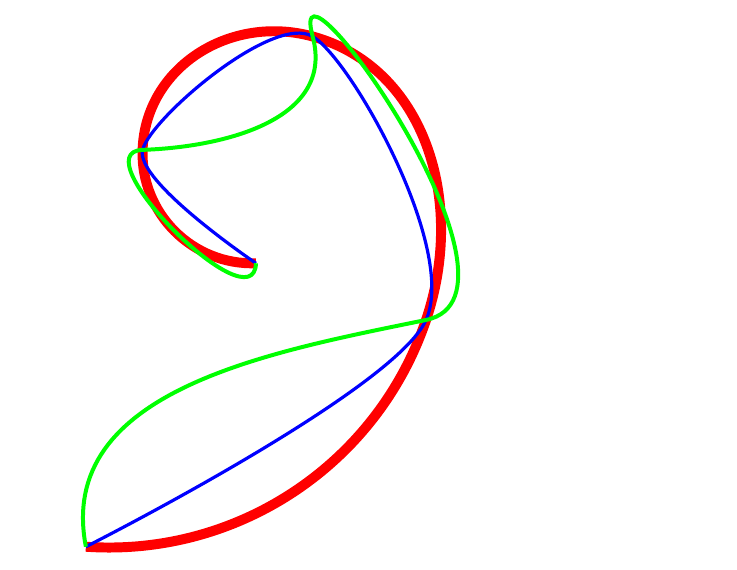
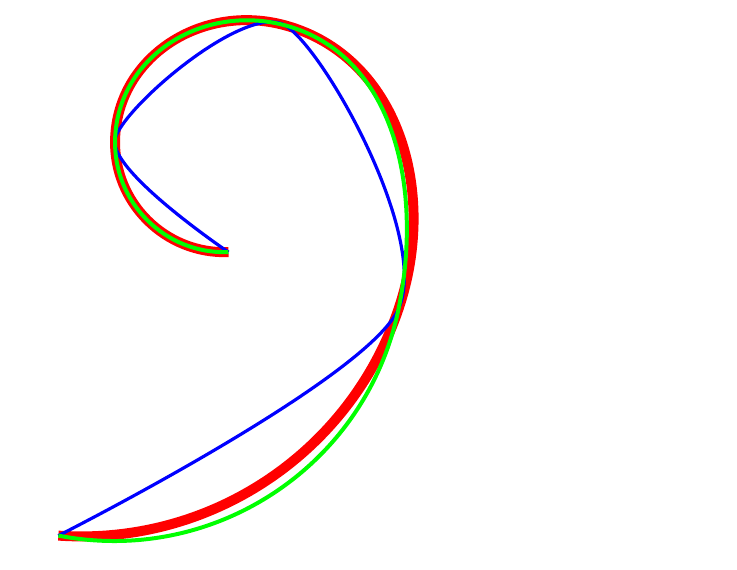
Before and after one commit to loopspace/hobby, a LaTeX document (hobby_test.tex): part of page 1 of 3, cut at the place of the change. Compiled offline with pdfLaTeX.

Commit message:
Added quick Hobby code to main file (strange error when compiling documentation, though)

```diff
--- a/hobby_test.tex
+++ b/hobby_test.tex
@@ -4,114 +4,9 @@
 \usepackage{tikz}
 \usetikzlibrary{hobby}
 
-\makeatletter
-\tikzset{
-  quick curve through/.style={%
-    to path={%
-      \pgfextra{%
-      \tikz@scan@one@point\pgfutil@firstofone(\tikztostart)%
-        \edef\hobby@qpointa{\noexpand\pgfqpoint{\the\pgf@x}{\the\pgf@y}}%
-        \def\hobby@qpoints{}%
-        \def\hobby@quick@path{}%
-        \def\hobby@angle{}%
-        \def\arg{#1}%
-        \tikz@scan@one@point\hobby@quick#1 (\tikztotarget)\relax
-      }
-      \hobby@quick@path
-    }
-  }
-}
-
-\pgfmathsetmacro\hobby@sf{10cm}
-
-\def\hobby@quick#1{%
-  \ifx\hobby@qpoints\pgfutil@empty
-  \else
-  #1%
-  \pgf@xb=\pgf@x
-  \pgf@yb=\pgf@y
-  \hobby@qpointa
-  \pgf@xa=\pgf@x
-  \pgf@ya=\pgf@y
-  \advance\pgf@xb by -\pgf@xa
-  \advance\pgf@yb by -\pgf@ya
-  \pgfmathsetmacro\hobby@done{sqrt((\pgf@xb/\hobby@sf)^2 + (\pgf@yb/\hobby@sf)^2)}%
-  \pgfmathsetmacro\hobby@omegaone{rad(atan2(\pgf@xb,\pgf@yb))}%
-  \hobby@qpoints
-  \advance\pgf@xa by -\pgf@x
-  \advance\pgf@ya by -\pgf@y
-  \pgfmathsetmacro\hobby@dzero{sqrt((\pgf@xa/\hobby@sf)^2 + (\pgf@ya/\hobby@sf)^2)}%
-  \pgfmathsetmacro\hobby@omegazero{rad(atan2(\pgf@xa,\pgf@ya))}%
-  \pgfmathsetmacro\hobby@psi{\hobby@omegaone - \hobby@omegazero}%
-  \pgfmathsetmacro\hobby@psi{\hobby@psi > pi ? \hobby@psi - 2*pi : \hobby@psi}%
-  \pgfmathsetmacro\hobby@psi{\hobby@psi < -pi ? \hobby@psi + 2*pi : \hobby@psi}%
-  \ifx\hobby@angle\pgfutil@empty
-  \pgfmathsetmacro\hobby@thetaone{-\hobby@psi * \hobby@done /(\hobby@done + \hobby@dzero)}%
-  \pgfmathsetmacro\hobby@thetazero{-\hobby@psi - \hobby@thetaone}%
-  \let\hobby@phione=\hobby@thetazero
-  \let\hobby@phitwo=\hobby@thetaone
-  \else
-  \let\hobby@thetazero=\hobby@angle
-  \pgfmathsetmacro\hobby@thetaone{-(2 * \hobby@psi + \hobby@thetazero) * \hobby@done / (2 * \hobby@done + \hobby@dzero)}%
-  \pgfmathsetmacro\hobby@phione{-\hobby@psi - \hobby@thetaone}%
-  \let\hobby@phitwo=\hobby@thetaone
-  \fi
-  \let\hobby@angle=\hobby@thetaone
-  \pgfmathsetmacro\hobby@alpha{%
-    sqrt(2) * (sin(\hobby@thetazero r) - 1/16 * sin(\hobby@phione r)) * (sin(\hobby@phione r) - 1/16 * sin(\hobby@thetazero r)) * (cos(\hobby@thetazero r) - cos(\hobby@phione r))}%
-  \pgfmathsetmacro\hobby@rho{%
-    (2 + \hobby@alpha)/(1 + (1 - (3 - sqrt(5))/2) * cos(\hobby@thetazero r) +  (3 - sqrt(5))/2 * cos(\hobby@phione r))}%
-  \pgfmathsetmacro\hobby@sigma{%
-    (2 - \hobby@alpha)/(1 + (1 - (3 - sqrt(5))/2) * cos(\hobby@phione r) +  (3 - sqrt(5))/2 * cos(\hobby@thetazero r))}%
-  \hobby@qpoints
-  \pgf@xa=\pgf@x
-  \pgf@ya=\pgf@y
-  \pgfmathsetlength\pgf@xa{%
-    \pgf@xa + \hobby@dzero * \hobby@rho * cos((\hobby@thetazero + \hobby@omegazero) r)/3*\hobby@sf}%
-  \pgfmathsetlength\pgf@ya{%
-    \pgf@ya + \hobby@dzero * \hobby@rho * sin((\hobby@thetazero + \hobby@omegazero) r)/3*\hobby@sf}%
-  \hobby@qpointa
-  \pgf@xb=\pgf@x
-  \pgf@yb=\pgf@y
-  \pgfmathsetlength\pgf@xb{%
-    \pgf@xb - \hobby@dzero * \hobby@sigma * cos((-\hobby@phione + \hobby@omegazero) r)/3*\hobby@sf}%
-  \pgfmathsetlength\pgf@yb{%
-    \pgf@yb - \hobby@dzero * \hobby@sigma * sin((-\hobby@phione + \hobby@omegazero) r)/3*\hobby@sf}%
-  \hobby@qpointa
-  \edef\hobby@quick@path{\hobby@quick@path .. controls (\the\pgf@xa,\the\pgf@ya) and (\the\pgf@xb,\the\pgf@yb) .. (\the\pgf@x,\the\pgf@y) }%
-  \fi
-  \let\hobby@qpoints=\hobby@qpointa
-  #1
-  \edef\hobby@qpointa{\noexpand\pgfqpoint{\the\pgf@x}{\the\pgf@y}}%
-  \pgfutil@ifnextchar\relax{%
-  \pgfmathsetmacro\hobby@alpha{%
-    sqrt(2) * (sin(\hobby@thetaone r) - 1/16 * sin(\hobby@phitwo r)) * (sin(\hobby@phitwo r) - 1/16 * sin(\hobby@thetaone r)) * (cos(\hobby@thetaone r) - cos(\hobby@phitwo r))}%
-  \pgfmathsetmacro\hobby@rho{%
-    (2 + \hobby@alpha)/(1 + (1 - (3 - sqrt(5))/2) * cos(\hobby@thetaone r) +  (3 - sqrt(5))/2 * cos(\hobby@phitwo r))}%
-  \pgfmathsetmacro\hobby@sigma{%
-    (2 - \hobby@alpha)/(1 + (1 - (3 - sqrt(5))/2) * cos(\hobby@phitwo r) +  (3 - sqrt(5))/2 * cos(\hobby@thetaone r))}%
-  \hobby@qpoints
-  \pgf@xa=\pgf@x
-  \pgf@ya=\pgf@y
-  \pgfmathsetlength\pgf@xa{%
-    \pgf@xa + \hobby@done * \hobby@rho * cos((\hobby@thetaone + \hobby@omegaone) r)/3*\hobby@sf}%
-  \pgfmathsetlength\pgf@ya{%
-    \pgf@ya + \hobby@done * \hobby@rho * sin((\hobby@thetaone + \hobby@omegaone) r)/3*\hobby@sf}%
-  \hobby@qpointa
-  \pgf@xb=\pgf@x
-  \pgf@yb=\pgf@y
-  \pgfmathsetlength\pgf@xb{%
-    \pgf@xb - \hobby@done * \hobby@sigma * cos((-\hobby@phitwo + \hobby@omegaone) r)/3*\hobby@sf}%
-  \pgfmathsetlength\pgf@yb{%
-    \pgf@yb - \hobby@done * \hobby@sigma * sin((-\hobby@phitwo + \hobby@omegaone) r)/3*\hobby@sf}%
-  \hobby@qpointa
-  \edef\hobby@quick@path{\hobby@quick@path .. controls (\the\pgf@xa,\the\pgf@ya) and (\the\pgf@xb,\the\pgf@yb) .. (\the\pgf@x,\the\pgf@y) }%
-}{\tikz@scan@one@point\hobby@quick}}
-
 
 \pgfmathparse{rad(atan2(-1,0))}
 \show\pgfmathresult
-\makeatother
 
 \begin{document}
 \begin{tikzpicture}
```
Also changed, not shown: 1 other file.
